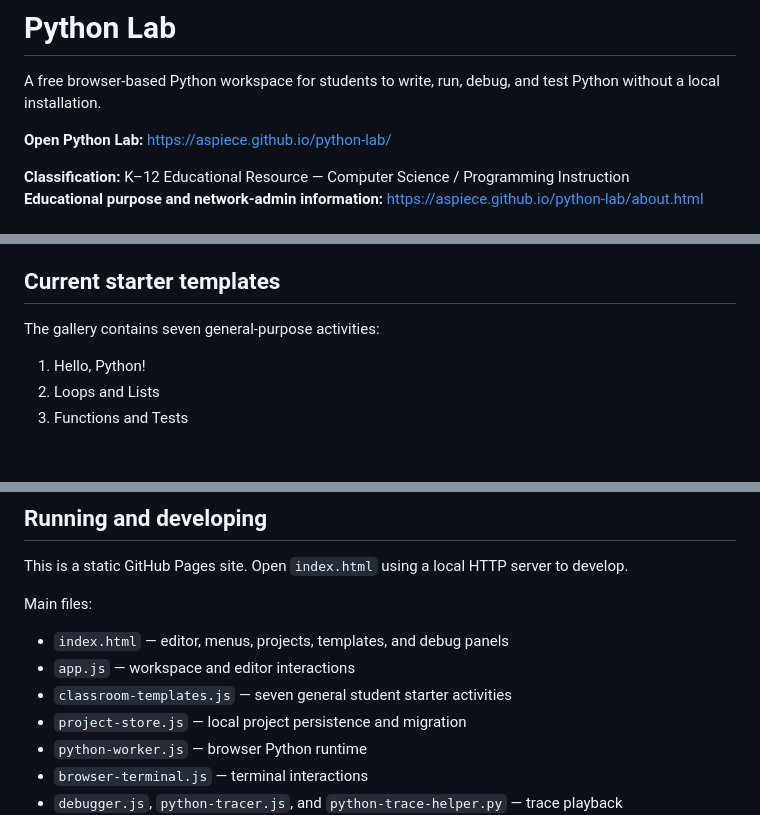
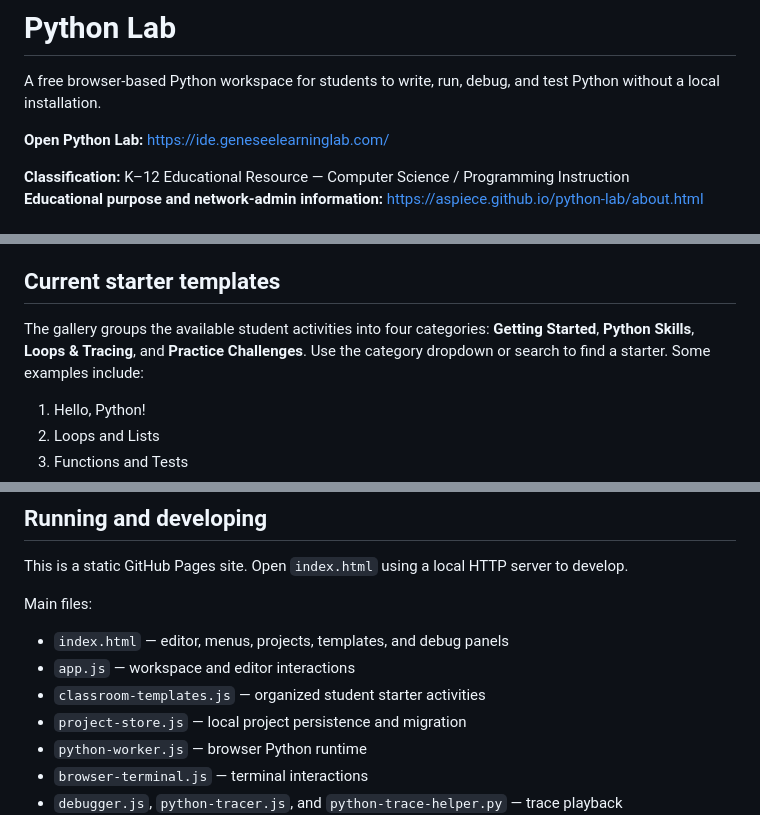
Before and after one commit to aspiece/python-lab, a Markdown page: README.md, 3 parts joined by grey strips. Rendered like a GitHub page; blank space fills up the shorter version.

Commit message:
Organize Python Lab template gallery into learning categories

```diff
--- a/README.md
+++ b/README.md
@@ -2,7 +2,7 @@
 
 A free browser-based Python workspace for students to write, run, debug, and test Python without a local installation.
 
-**Open Python Lab:** https://aspiece.github.io/python-lab/
+**Open Python Lab:** https://ide.geneseelearninglab.com/
 
 **Classification:** K–12 Educational Resource — Computer Science / Programming Instruction
 **Educational purpose and network-admin information:** https://aspiece.github.io/python-lab/about.html
@@ -35,7 +35,7 @@ Classroom allowlisting must be approved by the district. Students should not att
 
 ## Current starter templates
 
-The gallery contains seven general-purpose activities:
+The gallery groups the available student activities into four categories: **Getting Started**, **Python Skills**, **Loops & Tracing**, and **Practice Challenges**. Use the category dropdown or search to find a starter. Some examples include:
 
 1. Hello, Python!
 2. Loops and Lists
@@ -71,7 +71,7 @@ Main files:
 
 - `index.html` — editor, menus, projects, templates, and debug panels
 - `app.js` — workspace and editor interactions
-- `classroom-templates.js` — seven general student starter activities
+- `classroom-templates.js` — organized student starter activities
 - `project-store.js` — local project persistence and migration
 - `python-worker.js` — browser Python runtime
 - `browser-terminal.js` — terminal interactions
```
